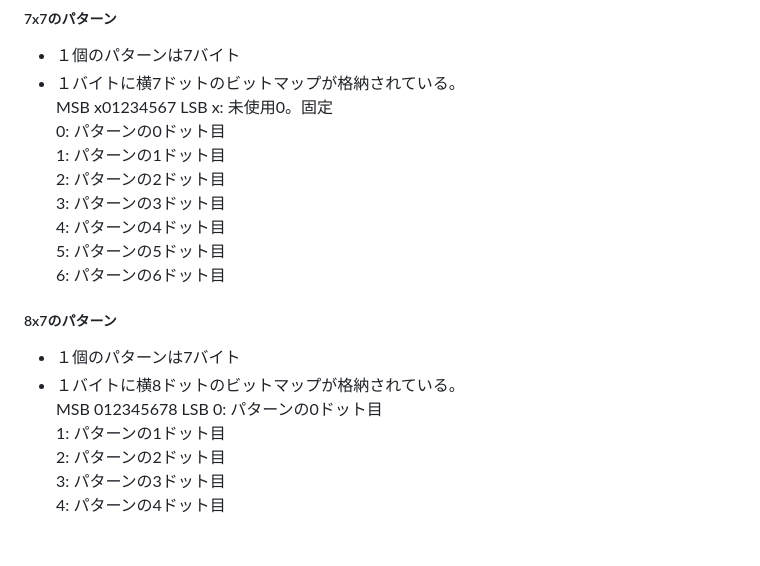
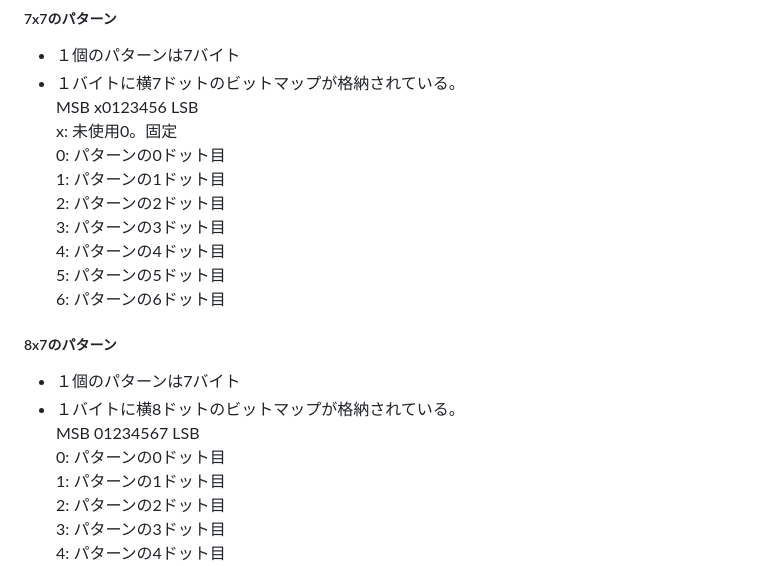
Before and after one commit to W88DodPECuThLOl/PD777supplement, a Markdown page: ptn777/README.md, the part around the change. Drawn GitHub-style; blank space fills up the shorter version.

Commit message:
Update README.md
間違ってたのを修正

```diff
--- a/ptn777/README.md
+++ b/ptn777/README.md
@@ -90,7 +90,7 @@
 
 * １個のパターンは7バイト
 * １バイトに横7ドットのビットマップが格納されている。
-  MSB x01234567 LSB
+  MSB x0123456 LSB
     x: 未使用0。固定
     0: パターンの0ドット目
     1: パターンの1ドット目
@@ -104,7 +104,7 @@
 
 * １個のパターンは7バイト
 * １バイトに横8ドットのビットマップが格納されている。
-  MSB 012345678 LSB
+  MSB 01234567 LSB
     0: パターンの0ドット目
     1: パターンの1ドット目
     2: パターンの2ドット目
```
